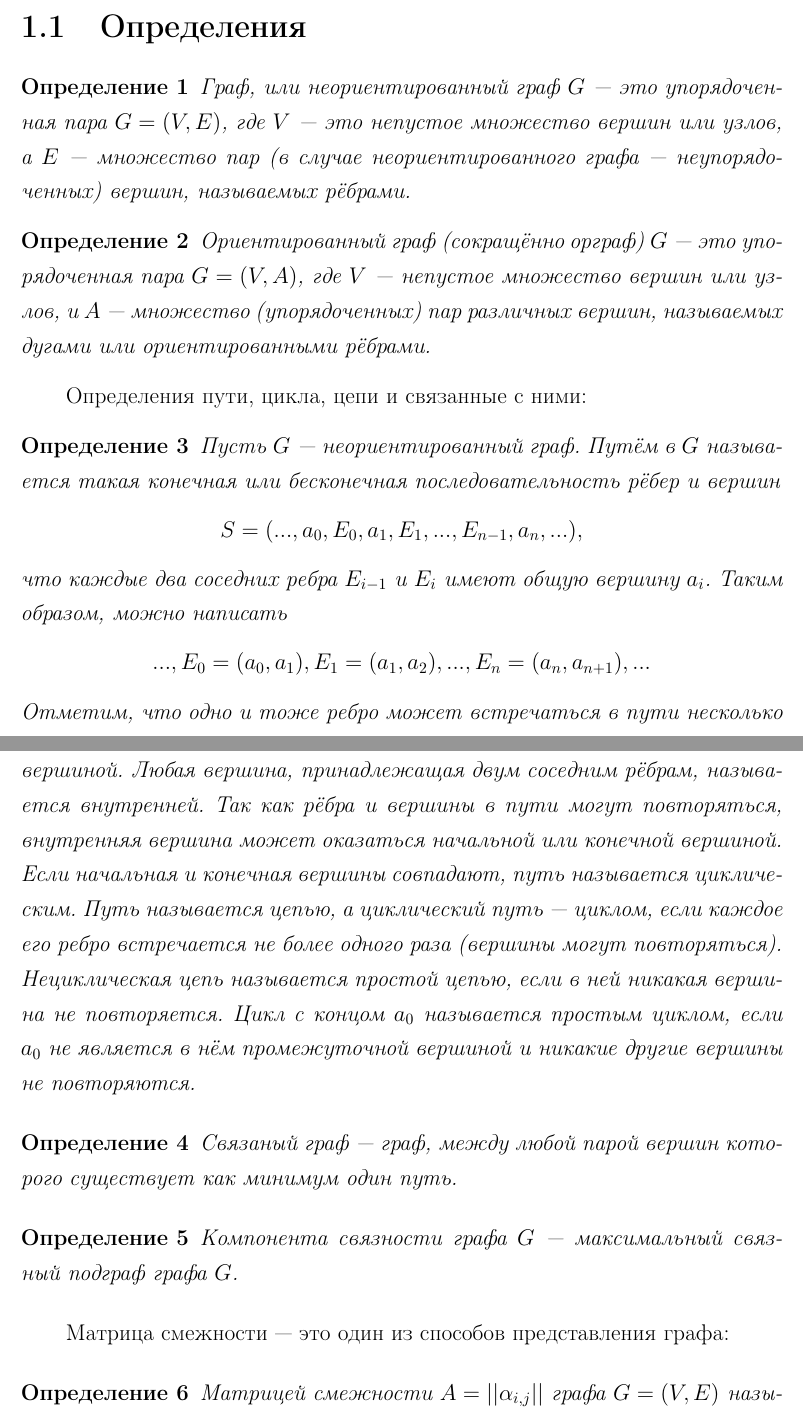
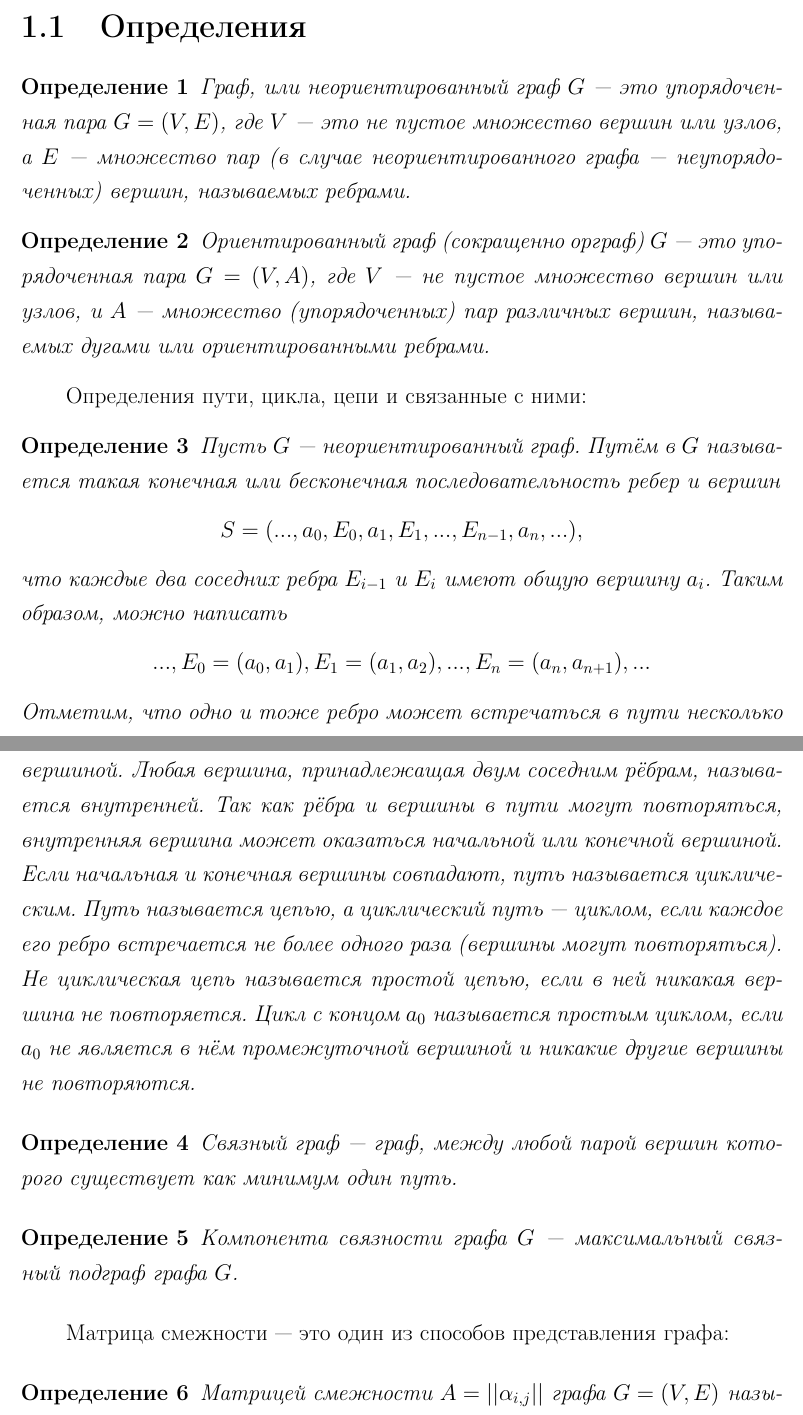
Before and after one commit to psqq/semi-diplom, a LaTeX thesis (main.tex, which reads content/graphs.tex): two parts of pages 1 and 2 of 15, joined at a grey line, cut so that both start at the same text. Compiled offline with pdfLaTeX.

Commit message:
zip; grammar.

```diff
--- a/content/graphs.tex
+++ b/content/graphs.tex
@@ -4,40 +4,40 @@
 
 \begin{my_def}
 Граф, или неориентированный граф $G$ --- это упорядоченная пара~$G=(V,E)$,
-где $V$ --- это непустое множество вершин или узлов, а $E$ --- множество пар
-(в случае неориентированного графа — неупорядоченных) вершин, называемых рёбрами.
+где $V$ --- это не пустое множество вершин или узлов, а $E$ --- множество пар
+(в случае неориентированного графа — неупорядоченных) вершин, называемых ребрами.
 \end{my_def}
 
 \begin{my_def}
-Ориентированный граф (сокращённо орграф)  $G$ --- это упорядоченная пара~$G=(V,A)$,
-где  $V$ — непустое множество вершин или узлов, и  $A$ — множество (упорядоченных)
-пар различных вершин, называемых дугами или ориентированными рёбрами.
+Ориентированный граф (сокращенно орграф)  $G$ --- это упорядоченная пара~$G=(V,A)$,
+где  $V$ — не пустое множество вершин или узлов, и  $A$ — множество (упорядоченных)
+пар различных вершин, называемых дугами или ориентированными ребрами.
 \end{my_def}
 
 Определения пути, цикла, цепи и связанные с ними:
 
 \begin{my_def}
 Пусть $G$ --- неориентированный граф. Путём в $G$ называется такая конечная или
-бесконечная последовательность рёбер и вершин
+бесконечная последовательность ребер и вершин
 $$S = (..., a_0,E_0, a_1, E_1, ..., E_{n-1}, a_n, ...),$$
 что каждые два соседних ребра  $E_{i-1}$ и  $E_{i}$ имеют общую вершину  $a_{i}$.
 Таким образом, можно написать
 $$..., E_0=(a_0,a_1), E_1=(a_1,a_2), ... , E_n=(a_n,a_{n+1}), ...$$
-Отметим, что одно и тоже ребро может встречаться в пути несколько раз. Если нет рёбер,
+Отметим, что одно и тоже ребро может встречаться в пути несколько раз. Если нет ребер,
 предшествующих  $E_{0}$, то  $a_{0}$ называется начальной вершиной, а если нет
-рёбер, следующих за  $E_{(n-1)}$, то  $a_n$ называется конечной вершиной.
+ребер, следующих за  $E_{(n-1)}$, то  $a_n$ называется конечной вершиной.
 Любая вершина, принадлежащая двум соседним рёбрам, называется внутренней.
 Так как рёбра и вершины в пути могут повторяться, внутренняя вершина может оказаться
 начальной или конечной вершиной. Если начальная и конечная вершины совпадают,
 путь называется циклическим. Путь называется цепью, а циклический путь — циклом,
 если каждое его ребро встречается не более одного раза (вершины могут повторяться).
-Нециклическая цепь называется простой цепью, если в ней никакая вершина не повторяется.
+Не циклическая цепь называется простой цепью, если в ней никакая вершина не повторяется.
 Цикл с концом  $a_{0}$ называется простым циклом, если  $a_{0}$ не является в нём
 промежуточной вершиной и никакие другие вершины не повторяются.
 \end{my_def}
 
 \begin{my_def}
-Связаный граф --- граф, между любой парой вершин которого существует как
+Связный граф --- граф, между любой парой вершин которого существует как
 минимум один путь.
 \end{my_def}
 
--- a/main.tex
+++ b/main.tex
@@ -3,6 +3,7 @@
 
 % подключаем собственный стилевой файл
 \usepackage{content/mystyle}
+\hypersetup{tex4ht}
 
 \begin{document}
 
```
Also changed, not shown: content/semigroups.tex (+11 -11 lines), Makefile, main.pdf, content/graphs.tex (4 more changed lines), 1 other file.
